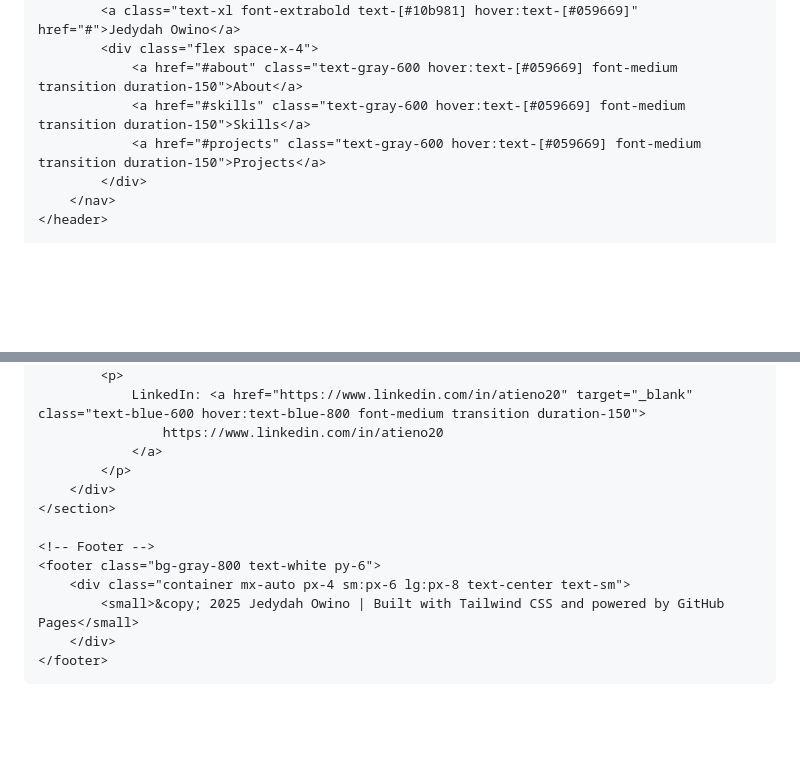
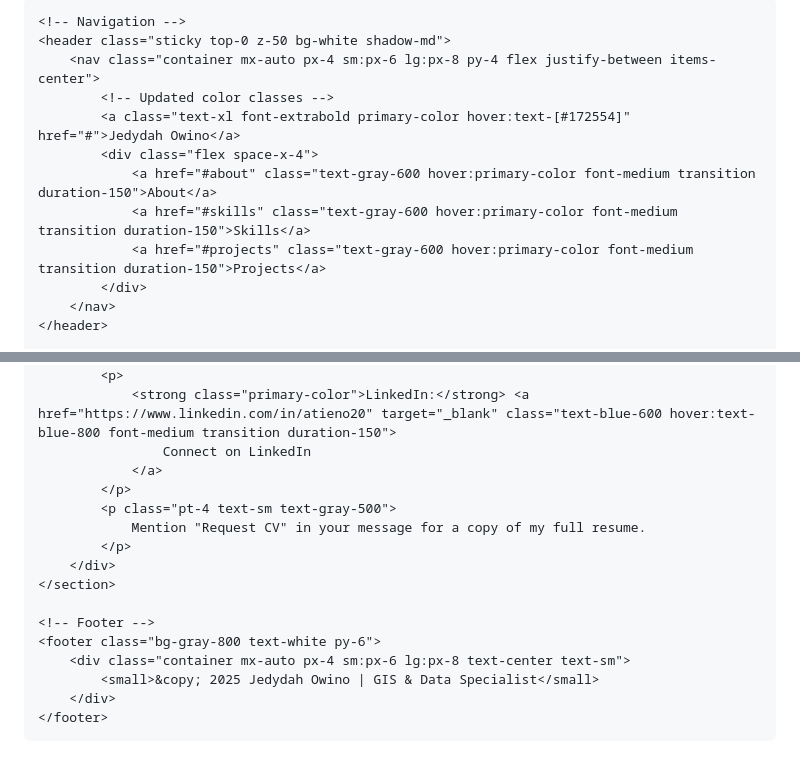
Before and after one commit to jaydee2015/jaydee2015.github.io, a Markdown page: README.md, 2 parts joined by grey strips. Drawn GitHub-style; blank space fills up the shorter version.

```diff
--- a/README.md
+++ b/README.md
@@ -13,10 +13,25 @@
             font-family: 'Inter', sans-serif;
             background-color: #f7f7f7;
             color: #1f2937; /* Dark Gray */
+            scroll-behavior: smooth; /* Smooth scrolling for navigation */
         }
-        .hero-bg {
-            background-color: #10b981; /* Emerald Green */
-            color: white;
+        /* UPDATED: Changed primary color to a deep Navy Blue for professionalism */
+        .primary-color {
+            color: #1e3a8a; /* Navy Blue - Tailwind blue-800 */
+        }
+        .primary-bg {
+            background-color: #1e3a8a;
+        }
+        /* UPDATED: Changed accent color to a calm Sky Blue/Cyan */
+        .accent-color {
+            color: #38bdf8; /* Sky Blue - Tailwind sky-400 */
+        }
+        .accent-bg {
+            background-color: #38bdf8;
+        }
+        /* Custom class for the hero button text */
+        .hero-button-text {
+            color: #1e3a8a;
         }
     </style>
 </head>
@@ -25,11 +40,12 @@
     <!-- Navigation -->
     <header class="sticky top-0 z-50 bg-white shadow-md">
         <nav class="container mx-auto px-4 sm:px-6 lg:px-8 py-4 flex justify-between items-center">
-            <a class="text-xl font-extrabold text-[#10b981] hover:text-[#059669]" href="#">Jedydah Owino</a>
+            <!-- Updated color classes -->
+            <a class="text-xl font-extrabold primary-color hover:text-[#172554]" href="#">Jedydah Owino</a>
             <div class="flex space-x-4">
-                <a href="#about" class="text-gray-600 hover:text-[#059669] font-medium transition duration-150">About</a>
-                <a href="#skills" class="text-gray-600 hover:text-[#059669] font-medium transition duration-150">Skills</a>
-                <a href="#projects" class="text-gray-600 hover:text-[#059669] font-medium transition duration-150">Projects</a>
+                <a href="#about" class="text-gray-600 hover:primary-color font-medium transition duration-150">About</a>
+                <a href="#skills" class="text-gray-600 hover:primary-color font-medium transition duration-150">Skills</a>
+                <a href="#projects" class="text-gray-600 hover:primary-color font-medium transition duration-150">Projects</a>
             </div>
         </nav>
     </header>
@@ -171,8 +197,11 @@
             </p>
             <p>
-                LinkedIn: <a href="https://www.linkedin.com/in/atieno20" target="_blank" class="text-blue-600 hover:text-blue-800 font-medium transition duration-150">
-                    https://www.linkedin.com/in/atieno20
+                <strong class="primary-color">LinkedIn:</strong> <a href="https://www.linkedin.com/in/atieno20" target="_blank" class="text-blue-600 hover:text-blue-800 font-medium transition duration-150">
+                    Connect on LinkedIn
                 </a>
+            </p>
+            <p class="pt-4 text-sm text-gray-500">
+                Mention "Request CV" in your message for a copy of my full resume.
             </p>
         </div>
     </section>
@@ -180,7 +209,7 @@
     <!-- Footer -->
     <footer class="bg-gray-800 text-white py-6">
         <div class="container mx-auto px-4 sm:px-6 lg:px-8 text-center text-sm">
-            <small>&copy; 2025 Jedydah Owino | Built with Tailwind CSS and powered by GitHub Pages</small>
+            <small>&copy; 2025 Jedydah Owino | GIS & Data Specialist</small>
         </div>
     </footer>
 
```
Also changed, not shown: other parts of README.md (+34 -24 lines).
